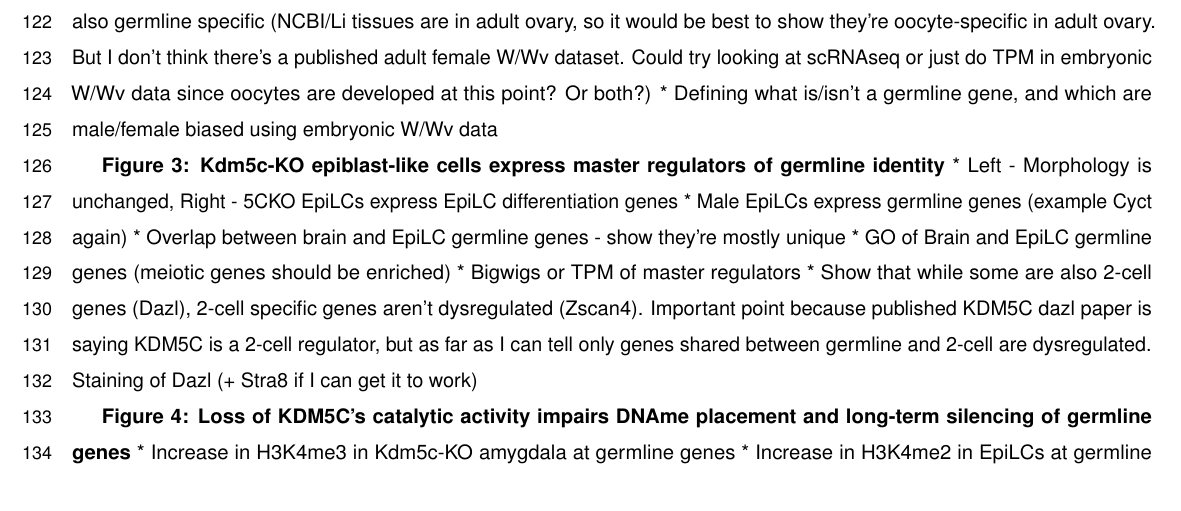
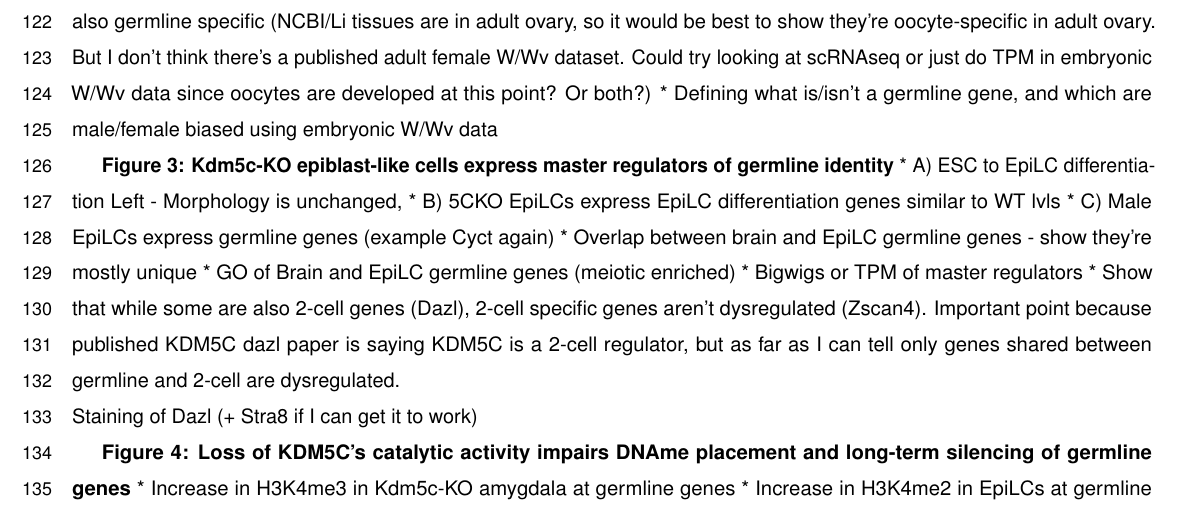
Before and after one commit to kbonefas/KDM5C_Germ_Mechanism, an R Markdown document (submission/manuscript.Rmd): part of page 5 of 6, cut so that both start at the same text. Rendered offline with R 4.5, knitr and Pandoc, then LaTeX, with nearby package versions; a font, style sheet, LaTeX package, included part or bibliography that could not be used is replaced or left out.

Commit message:
edit fig panel order

```diff
--- a/submission/manuscript.Rmd
+++ b/submission/manuscript.Rmd
@@ -167,10 +167,11 @@ We defined genes as germline-enriched if their expression met the following crit
 	* Defining what is/isn't a germline gene, and which are male/female biased using embryonic W/Wv data
 
 **Figure 3: Kdm5c-KO epiblast-like cells express master regulators of germline identity**
-	* Left - Morphology is unchanged, Right - 5CKO EpiLCs express EpiLC differentiation genes
-	* Male EpiLCs express germline genes (example Cyct again)
+	* A) ESC to EpiLC differentiation Left - Morphology is unchanged,
+	* B) 5CKO EpiLCs express EpiLC differentiation genes similar to WT lvls
+	* C) Male EpiLCs express germline genes (example Cyct again)
 	* Overlap between brain and EpiLC germline genes - show they're mostly unique
-	* GO of Brain and EpiLC germline genes (meiotic genes should be enriched)
+	* GO of Brain and EpiLC germline genes (meiotic enriched)
 	* Bigwigs or TPM of master regulators
 		* Show that while some are also 2-cell genes (Dazl), 2-cell specific genes aren't dysregulated (Zscan4). Important point because published KDM5C dazl paper is saying KDM5C is a 2-cell regulator, but as far as I can tell only genes shared between germline and 2-cell are dysregulated.
 	* Staining of Dazl (+ Stra8 if I can get it to work)
```
